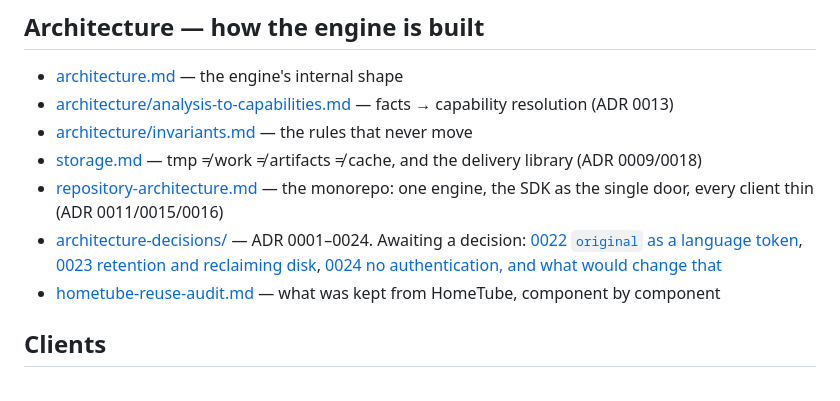
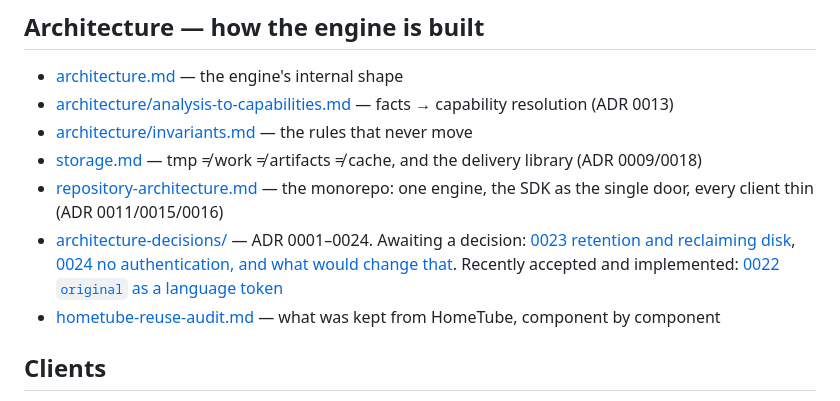
Before and after one commit to LatentNoise/content, a Markdown page: docs/README.md, the part around the change. Rendered like a GitHub page.

Commit message:
The docs map stops calling ADR 0022 undecided
It was accepted and implemented earlier in this batch; leaving it in the
"awaiting a decision" list is exactly the drift that list exists to
prevent.

```diff
--- a/docs/README.md
+++ b/docs/README.md
@@ -30,9 +30,10 @@ The map of everything documented, from intent to operations. The root
 - [repository-architecture.md](repository-architecture.md) — the monorepo: one
   engine, the SDK as the single door, every client thin (ADR 0011/0015/0016)
 - [architecture-decisions/](architecture-decisions/) — ADR 0001–0024. Awaiting a
-  decision: [0022 `original` as a language token](architecture-decisions/0022-original-as-a-language-token.md),
-  [0023 retention and reclaiming disk](architecture-decisions/0023-retention-and-reclaiming-disk.md),
-  [0024 no authentication, and what would change that](architecture-decisions/0024-no-authentication-is-still-the-answer.md)
+  decision: [0023 retention and reclaiming disk](architecture-decisions/0023-retention-and-reclaiming-disk.md),
+  [0024 no authentication, and what would change that](architecture-decisions/0024-no-authentication-is-still-the-answer.md).
+  Recently accepted and implemented:
+  [0022 `original` as a language token](architecture-decisions/0022-original-as-a-language-token.md)
 - [hometube-reuse-audit.md](hometube-reuse-audit.md) — what was kept from
   HomeTube, component by component
 
```
